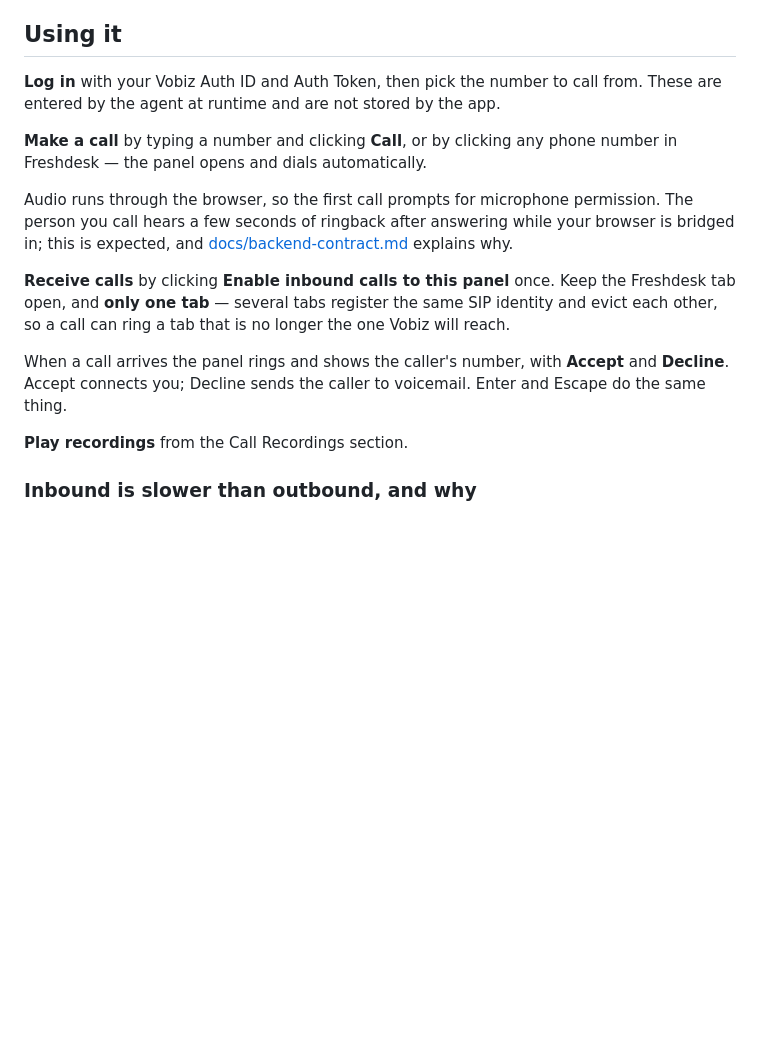
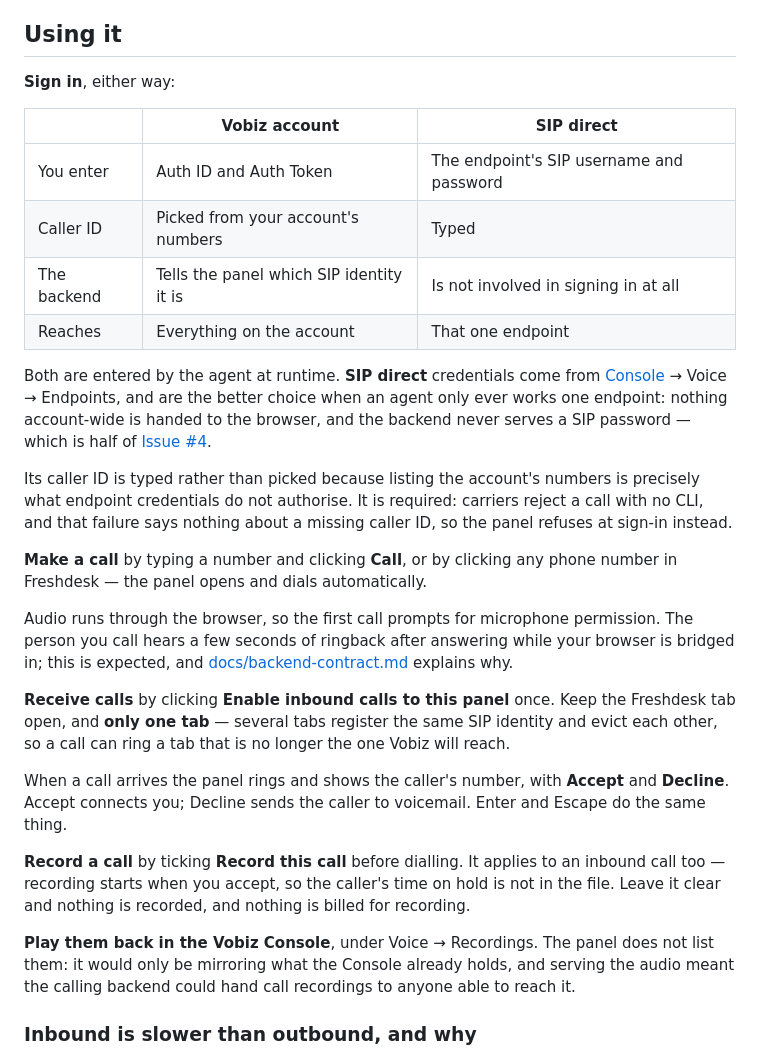
Before and after one commit to vobiz-ai/Vobiz-Freshdesk-Calling, a Markdown page: README.md, the part around the change. Drawn GitHub-style; blank space fills up the shorter version.

```diff
--- a/README.md
+++ b/README.md
@@ -100,8 +100,25 @@ exact menu paths. In short:
 
 ## Using it
 
-**Log in** with your Vobiz Auth ID and Auth Token, then pick the number to call
-from. These are entered by the agent at runtime and are not stored by the app.
+**Sign in**, either way:
+
+| | **Vobiz account** | **SIP direct** |
+|---|---|---|
+| You enter | Auth ID and Auth Token | The endpoint's SIP username and password |
+| Caller ID | Picked from your account's numbers | Typed |
+| The backend | Tells the panel which SIP identity it is | Is not involved in signing in at all |
+| Reaches | Everything on the account | That one endpoint |
+
+Both are entered by the agent at runtime. **SIP direct** credentials come from
+[Console](https://console.vobiz.ai) → Voice → Endpoints, and are the better
+choice when an agent only ever works one endpoint: nothing account-wide is
+handed to the browser, and the backend never serves a SIP password — which is
+half of [Issue #4](ISSUES.md#issue-4--the-backend-contract-has-security-gaps-that-are-easy-to-implement-wrongly).
+
+Its caller ID is typed rather than picked because listing the account's numbers
+is precisely what endpoint credentials do not authorise. It is required: carriers
+reject a call with no CLI, and that failure says nothing about a missing caller
+ID, so the panel refuses at sign-in instead.
 
 **Make a call** by typing a number and clicking **Call**, or by clicking any
 phone number in Freshdesk — the panel opens and dials automatically.
@@ -121,7 +138,15 @@ When a call arrives the panel rings and shows the caller's number, with
 **Accept** and **Decline**. Accept connects you; Decline sends the caller to
 voicemail. Enter and Escape do the same thing.
 
-**Play recordings** from the Call Recordings section.
+**Record a call** by ticking **Record this call** before dialling. It applies to
+an inbound call too — recording starts when you accept, so the caller's time on
+hold is not in the file. Leave it clear and nothing is recorded, and nothing is
+billed for recording.
+
+**Play them back in the Vobiz Console**, under Voice → Recordings. The panel
+does not list them: it would only be mirroring what the Console already holds,
+and serving the audio meant the calling backend could hand call recordings to
+anyone able to reach it.
 
 ### Inbound is slower than outbound, and why
 
```
Also changed, not shown: CHANGELOG.md (+26 -0 lines), ISSUES.md (+4 -0 lines).
